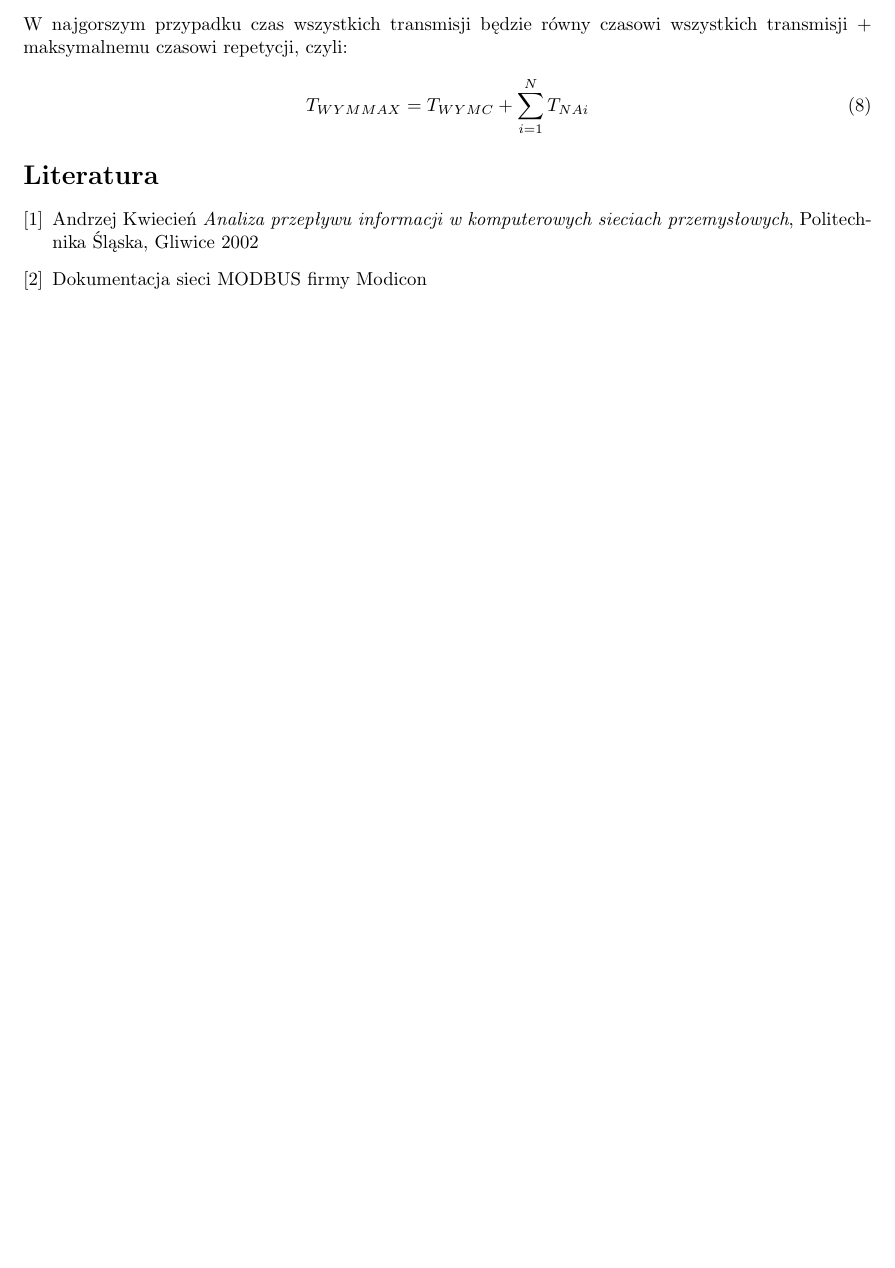
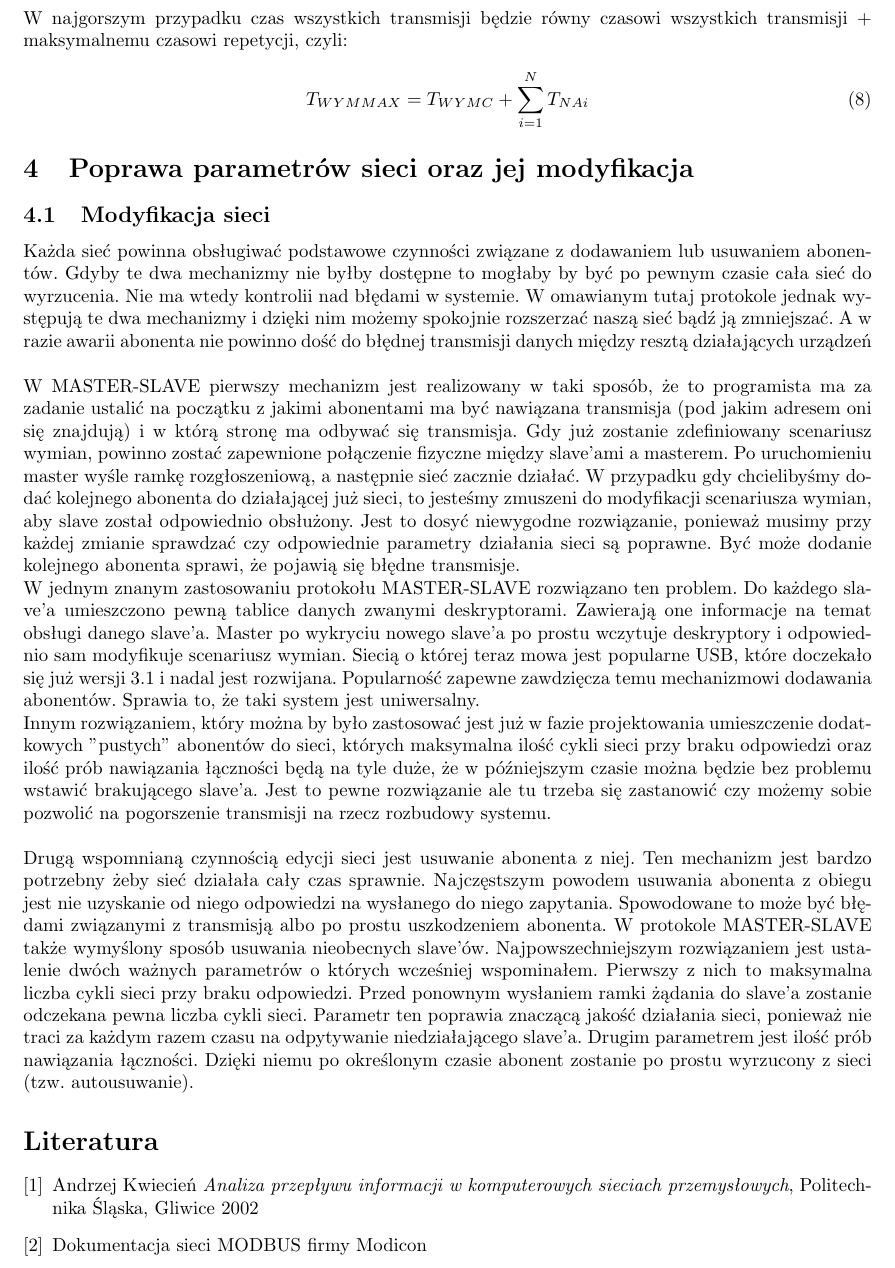
Before and after one commit to doxus/psr_master-slave_time_dependencies, a LaTeX document (document.tex, which reads tex/analysis.tex): part of page 6 of 6, cut so that both start at the same text, the shorter picture padded with empty space. Compiled offline with pdfLaTeX.

Commit message:
Modyfikacja sieci

```diff
--- a/tex/analysis.tex
+++ b/tex/analysis.tex
@@ -80,3 +80,16 @@ W \textit{cyklu sieci} wyróżnić można pojedyncze \textit{wymiany}, które na
 		\label{eq:czasMAX}
 		T_{WYMMAX} = T_{WYMC} + \sum\limits_{i=1}^N T_{NAi}
 	\end{equation}
+\section{Poprawa parametrów sieci oraz jej modyfikacja}
+	\subsection{Modyfikacja sieci}
+		Każda sieć powinna obsługiwać podstawowe czynności związane z dodawaniem lub usuwaniem abonentów. Gdyby te dwa mechanizmy nie byłby dostępne to mogłaby by być po pewnym czasie cała sieć do wyrzucenia. Nie ma wtedy kontrolii nad błędami w systemie. W omawianym tutaj protokole jednak występują te dwa mechanizmy i dzięki nim możemy spokojnie rozszerzać naszą sieć bądź ją zmniejszać. A w razie awarii abonenta nie powinno dość do błędnej transmisji danych między resztą działających urządzeń
+		\\
+		\\
+		 W MASTER-SLAVE pierwszy mechanizm jest realizowany w taki sposób, że to programista ma za zadanie ustalić na początku z jakimi abonentami ma być nawiązana transmisja (pod jakim adresem oni się znajdują) i w którą stronę ma odbywać się transmisja. Gdy już zostanie zdefiniowany scenariusz wymian, powinno zostać zapewnione połączenie fizyczne między slave'ami a masterem. Po uruchomieniu master wyśle ramkę rozgłoszeniową, a następnie sieć zacznie działać. W przypadku gdy chcielibyśmy dodać kolejnego abonenta do działającej już sieci, to jesteśmy zmuszeni do modyfikacji scenariusza wymian, aby slave został odpowiednio obsłużony. Jest to dosyć niewygodne rozwiązanie, ponieważ musimy przy każdej zmianie sprawdzać czy odpowiednie parametry działania sieci są poprawne. Być może dodanie kolejnego abonenta sprawi, że pojawią się błędne transmisje.
+		 \\
+		 W jednym znanym zastosowaniu protokołu MASTER-SLAVE rozwiązano ten problem. Do każdego slave'a umieszczono pewną tablice danych zwanymi deskryptorami. Zawierają one informacje na temat obsługi danego slave'a. Master po wykryciu nowego slave'a po prostu wczytuje deskryptory i odpowiednio sam modyfikuje scenariusz wymian. Siecią o której teraz mowa jest popularne USB, które doczekało się już wersji 3.1 i nadal jest rozwijana. Popularność zapewne zawdzięcza temu mechanizmowi dodawania abonentów. Sprawia to, że taki system jest uniwersalny.
+		 \\
+		 Innym rozwiązaniem, który można by było zastosować jest już w fazie projektowania umieszczenie dodatkowych "pustych" abonentów do sieci, których maksymalna ilość cykli sieci przy braku odpowiedzi oraz ilość prób nawiązania łączności będą na tyle duże, że w późniejszym czasie można będzie bez problemu wstawić brakującego slave'a. Jest to pewne rozwiązanie ale tu trzeba się zastanowić czy możemy sobie pozwolić na pogorszenie transmisji na rzecz rozbudowy systemu.
+		\\
+		\\
+		Drugą wspomnianą czynnością edycji sieci jest usuwanie abonenta z niej. Ten mechanizm jest bardzo potrzebny żeby sieć działała cały czas sprawnie. Najczęstszym powodem usuwania abonenta z obiegu jest nie uzyskanie od niego odpowiedzi na wysłanego do niego zapytania. Spowodowane to może być błędami związanymi z transmisją albo po prostu uszkodzeniem abonenta. W protokole MASTER-SLAVE także wymyślony sposób usuwania nieobecnych slave'ów. Najpowszechniejszym rozwiązaniem jest ustalenie dwóch ważnych parametrów o których wcześniej wspominałem. Pierwszy z nich  to maksymalna liczba cykli sieci przy braku odpowiedzi. Przed ponownym wysłaniem ramki żądania do slave'a zostanie odczekana pewna liczba cykli sieci. Parametr ten poprawia znaczącą jakość działania sieci, ponieważ nie traci za każdym razem czasu na odpytywanie niedziałającego slave'a. Drugim parametrem jest ilość prób nawiązania łączności. Dzięki niemu po określonym czasie abonent zostanie po prostu wyrzucony z sieci (tzw. autousuwanie).
```
Also changed, not shown: document.pdf, img/siec.jpg (added).
